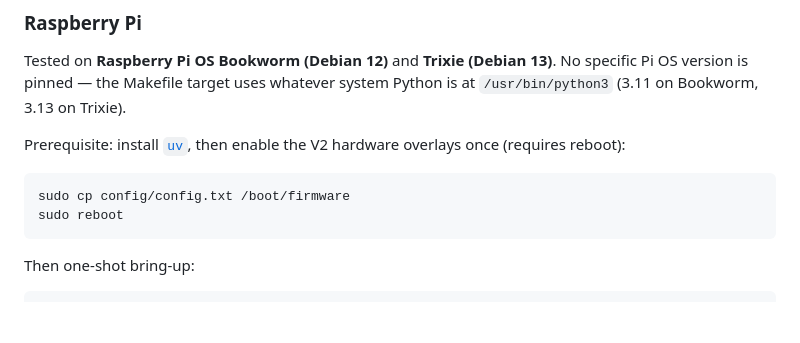
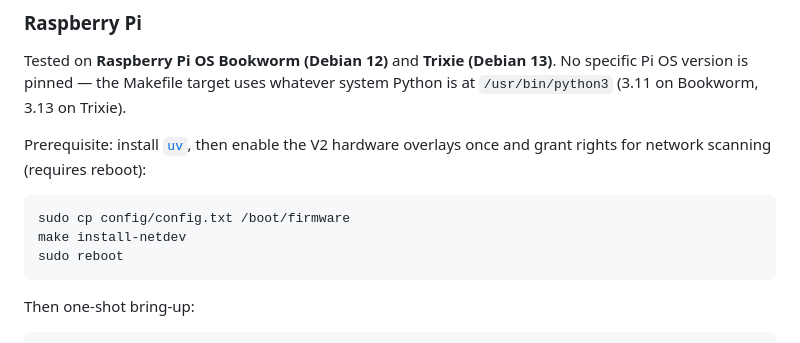
Before and after one commit to pollen-robotics/grabette, a Markdown page: packages/grabette/README.md, the part around the change. Drawn GitHub-style; blank space fills up the shorter version.

Commit message:
Update commands for netdev install

````diff
--- a/packages/grabette/README.md
+++ b/packages/grabette/README.md
@@ -68,9 +68,10 @@ uv run python main.py
 
 Tested on **Raspberry Pi OS Bookworm (Debian 12)** and **Trixie (Debian 13)**. No specific Pi OS version is pinned — the Makefile target uses whatever system Python is at `/usr/bin/python3` (3.11 on Bookworm, 3.13 on Trixie).
 
-Prerequisite: install [`uv`](https://docs.astral.sh/uv/), then enable the V2 hardware overlays once (requires reboot):
+Prerequisite: install [`uv`](https://docs.astral.sh/uv/), then enable the V2 hardware overlays once and grant rights for network scanning (requires reboot):
 ```bash
 sudo cp config/config.txt /boot/firmware
+make install-netdev
 sudo reboot
 ```
 
````
